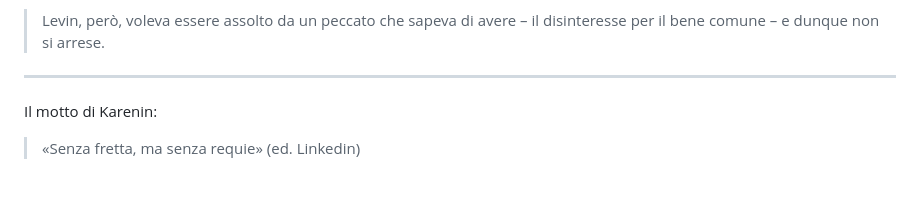
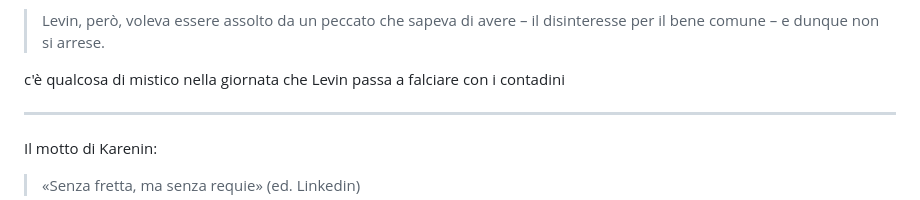
Before and after one commit to linuzzz/linuzzz.github.io, a Markdown page: Anna_Karenina.md, the part around the change. Rendered like a GitHub page; blank space fills up the shorter version.

Commit message:
Add reflection on Levin's mystical day with peasants
Added a reflection on Levin's mystical experience while mowing with the peasants.

```diff
--- a/Anna_Karenina.md
+++ b/Anna_Karenina.md
@@ -6,6 +6,7 @@ Levin sono persone diverse...molto più pratico e meno teorico del fratello quin
 Durante una discussione emerge come Levin, perso nella sua delusione d'amore e nell'imposisbilità di formare una famiglia, sia di fatto caduto in depressione, pensando ormai solo più alle sue terre per non pensare al resto, disinteressato a tutto...come se l'impossibilità di avere una vita felice l'abbia portato ad una visione profondamente negativa sul futuro e sulla società
 >Levin, però, voleva essere assolto da un peccato che sapeva di avere – il disinteresse per il bene comune – e dunque non si arrese.
 
+c'è qualcosa di mistico nella giornata che Levin passa a falciare con i contadini
 
 ---
 
```
